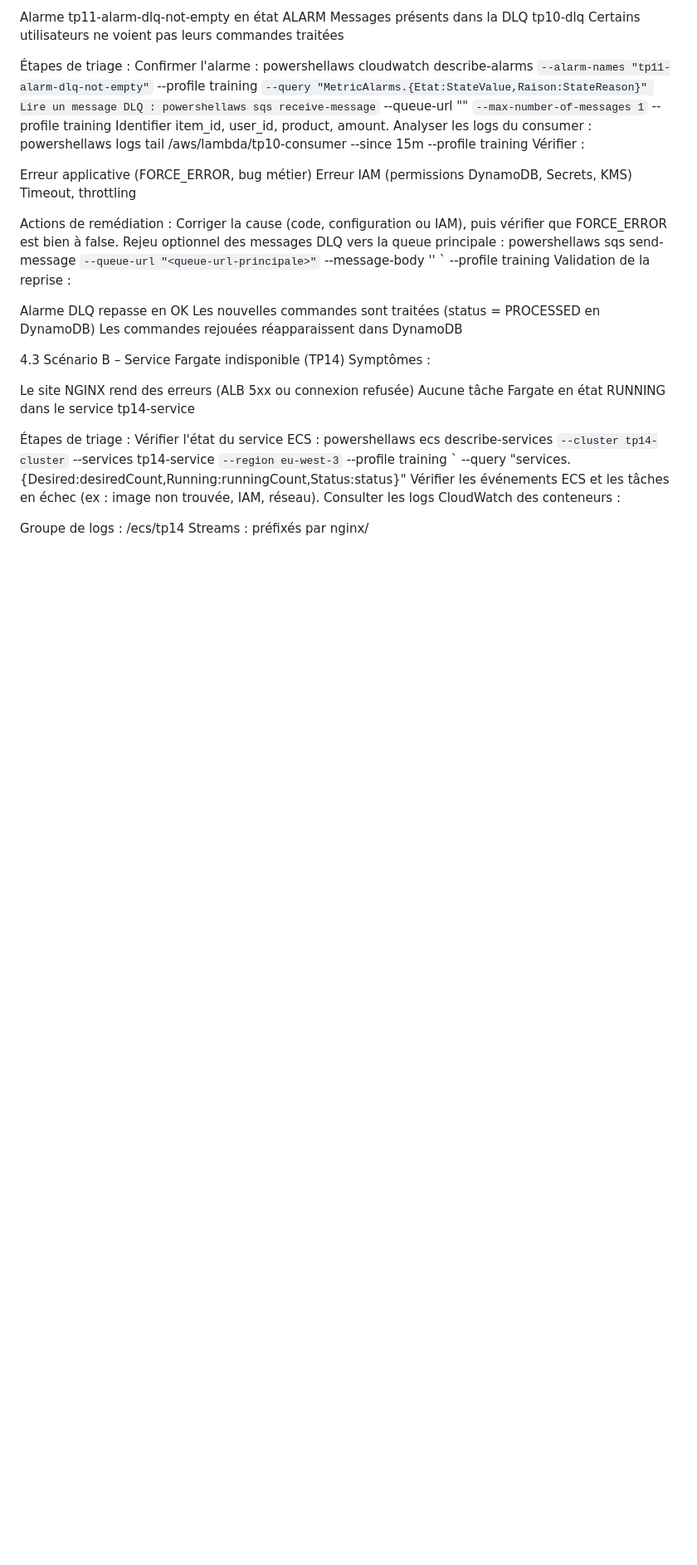
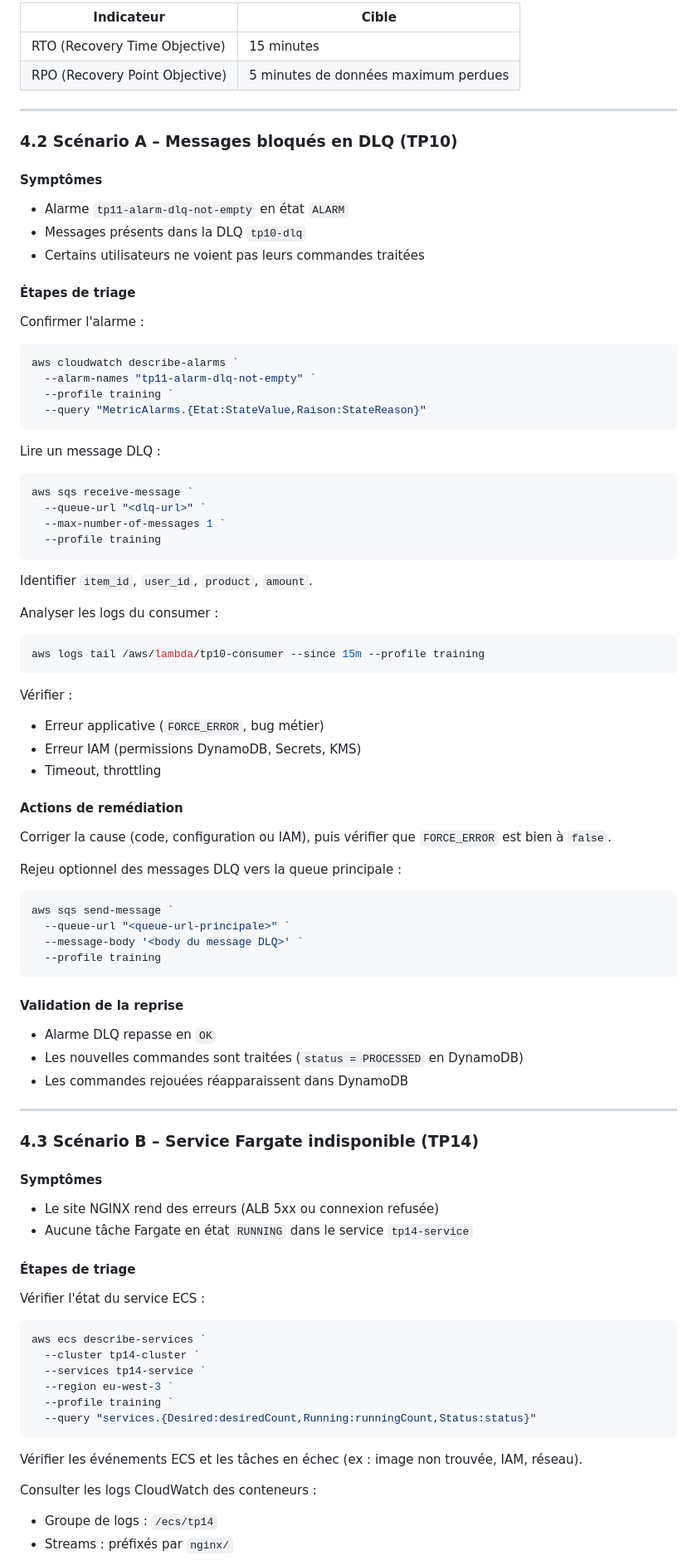
Before and after one commit to Nolan4213/TP-AWS, a Markdown page: tp15/README.md, the part around one of its changes. Shown at 83% size. GitHub-like rendering; blank space fills up the shorter version.

````diff
--- a/tp15/README.md
+++ b/tp15/README.md
@@ -128,59 +186,98 @@ Symptômes :
 
-Alarme tp11-alarm-dlq-not-empty en état ALARM
-Messages présents dans la DLQ tp10-dlq
-Certains utilisateurs ne voient pas leurs commandes traitées
+| Indicateur | Cible |
+|---|---|
+| RTO (Recovery Time Objective) | 15 minutes |
+| RPO (Recovery Point Objective) | 5 minutes de données maximum perdues |
 
-Étapes de triage :
+---
+
+### 4.2 Scénario A – Messages bloqués en DLQ (TP10)
+
+#### Symptômes
+
+- Alarme `tp11-alarm-dlq-not-empty` en état `ALARM`
+- Messages présents dans la DLQ `tp10-dlq`
+- Certains utilisateurs ne voient pas leurs commandes traitées
+
+#### Étapes de triage
+
 Confirmer l'alarme :
-powershellaws cloudwatch describe-alarms `
+
+```powershell
+aws cloudwatch describe-alarms `
   --alarm-names "tp11-alarm-dlq-not-empty" `
   --profile training `
   --query "MetricAlarms.{Etat:StateValue,Raison:StateReason}"
+```
+
 Lire un message DLQ :
-powershellaws sqs receive-message `
+
+```powershell
+aws sqs receive-message `
   --queue-url "<dlq-url>" `
   --max-number-of-messages 1 `
   --profile training
-Identifier item_id, user_id, product, amount.
+```
+
+Identifier `item_id`, `user_id`, `product`, `amount`.
+
 Analyser les logs du consumer :
-powershellaws logs tail /aws/lambda/tp10-consumer --since 15m --profile training
+
+```powershell
+aws logs tail /aws/lambda/tp10-consumer --since 15m --profile training
+```
+
 Vérifier :
 
-Erreur applicative (FORCE_ERROR, bug métier)
-Erreur IAM (permissions DynamoDB, Secrets, KMS)
-Timeout, throttling
+- Erreur applicative (`FORCE_ERROR`, bug métier)
+- Erreur IAM (permissions DynamoDB, Secrets, KMS)
+- Timeout, throttling
 
-Actions de remédiation :
-Corriger la cause (code, configuration ou IAM), puis vérifier que FORCE_ERROR est bien à false.
+#### Actions de remédiation
+
+Corriger la cause (code, configuration ou IAM), puis vérifier que `FORCE_ERROR` est bien à `false`.
+
 Rejeu optionnel des messages DLQ vers la queue principale :
-powershellaws sqs send-message `
+
+```powershell
+aws sqs send-message `
   --queue-url "<queue-url-principale>" `
   --message-body '<body du message DLQ>' `
   --profile training
-Validation de la reprise :
+```
 
-Alarme DLQ repasse en OK
-Les nouvelles commandes sont traitées (status = PROCESSED en DynamoDB)
-Les commandes rejouées réapparaissent dans DynamoDB
+#### Validation de la reprise
 
+- Alarme DLQ repasse en `OK`
+- Les nouvelles commandes sont traitées (`status = PROCESSED` en DynamoDB)
+- Les commandes rejouées réapparaissent dans DynamoDB
 
-4.3 Scénario B – Service Fargate indisponible (TP14)
-Symptômes :
+---
 
-Le site NGINX rend des erreurs (ALB 5xx ou connexion refusée)
-Aucune tâche Fargate en état RUNNING dans le service tp14-service
+### 4.3 Scénario B – Service Fargate indisponible (TP14)
 
-Étapes de triage :
+#### Symptômes
+
+- Le site NGINX rend des erreurs (ALB 5xx ou connexion refusée)
+- Aucune tâche Fargate en état `RUNNING` dans le service `tp14-service`
+
+#### Étapes de triage
+
 Vérifier l'état du service ECS :
-powershellaws ecs describe-services `
+
+```powershell
+aws ecs describe-services `
   --cluster tp14-cluster `
   --services tp14-service `
   --region eu-west-3 `
   --profile training `
   --query "services.{Desired:desiredCount,Running:runningCount,Status:status}"
+```
+
 Vérifier les événements ECS et les tâches en échec (ex : image non trouvée, IAM, réseau).
+
 Consulter les logs CloudWatch des conteneurs :
 
-Groupe de logs : /ecs/tp14
-Streams : préfixés par nginx/
+- Groupe de logs : `/ecs/tp14`
+- Streams : préfixés par `nginx/`
 
````
Also changed, not shown: other parts of tp15/README.md (+137 -69 lines).
